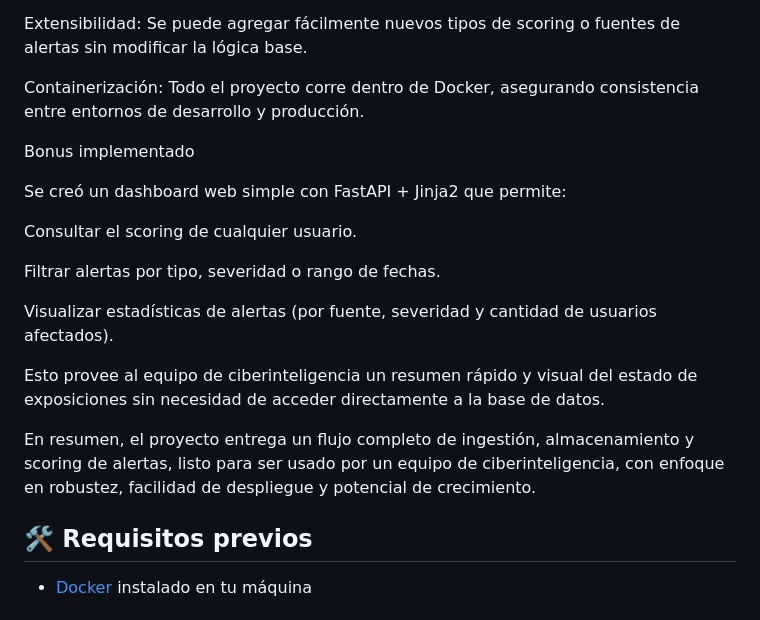
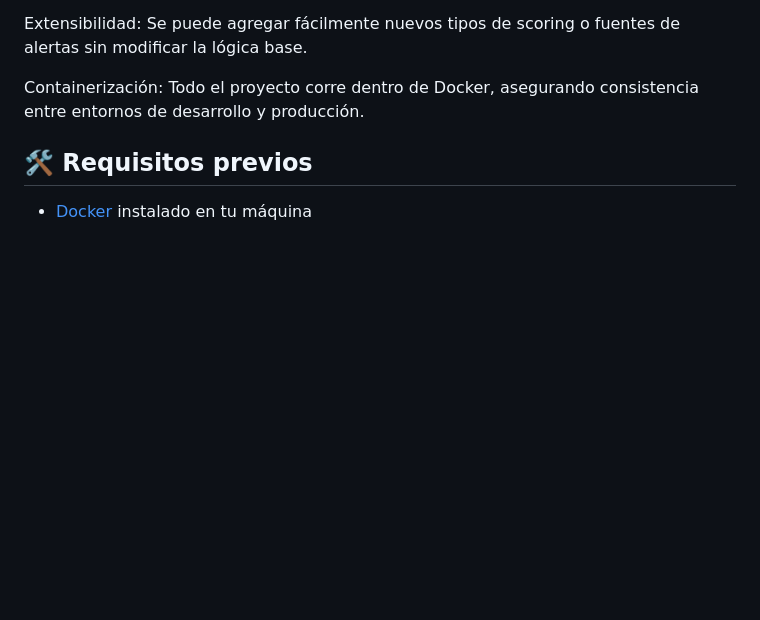
Before and after one commit to junx2000/Credential-Exposures-Scoring-Challenge-Resolution, a Markdown page: README.md, the part around the change. Rendered like a GitHub page; blank space fills up the shorter version.

```diff
--- a/README.md
+++ b/README.md
@@ -37,20 +37,6 @@ Escalabilidad: Aunque se usó SQLite, la arquitectura permite fácilmente cambia
 Extensibilidad: Se puede agregar fácilmente nuevos tipos de scoring o fuentes de alertas sin modificar la lógica base.
 
 Containerización: Todo el proyecto corre dentro de Docker, asegurando consistencia entre entornos de desarrollo y producción.
-
-Bonus implementado
-
-Se creó un dashboard web simple con FastAPI + Jinja2 que permite:
-
-Consultar el scoring de cualquier usuario.
-
-Filtrar alertas por tipo, severidad o rango de fechas.
-
-Visualizar estadísticas de alertas (por fuente, severidad y cantidad de usuarios afectados).
-
-Esto provee al equipo de ciberinteligencia un resumen rápido y visual del estado de exposiciones sin necesidad de acceder directamente a la base de datos.
-
-En resumen, el proyecto entrega un flujo completo de ingestión, almacenamiento y scoring de alertas, listo para ser usado por un equipo de ciberinteligencia, con enfoque en robustez, facilidad de despliegue y potencial de crecimiento.
 
 ## 🛠️ Requisitos previos
 
```
